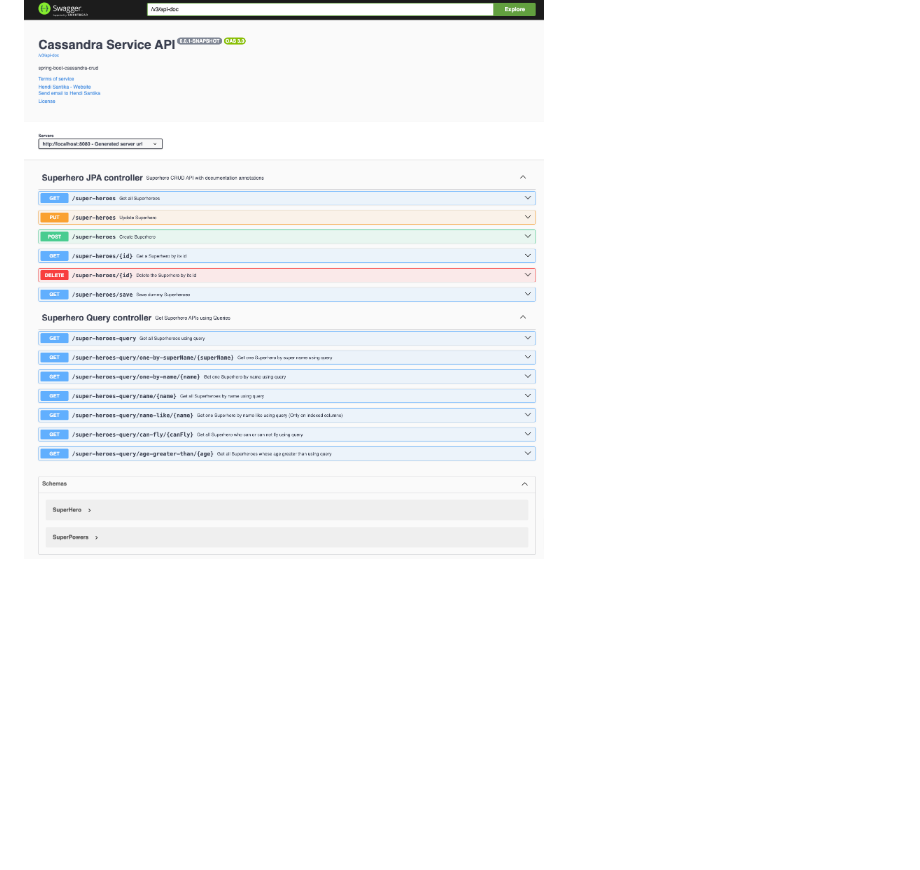
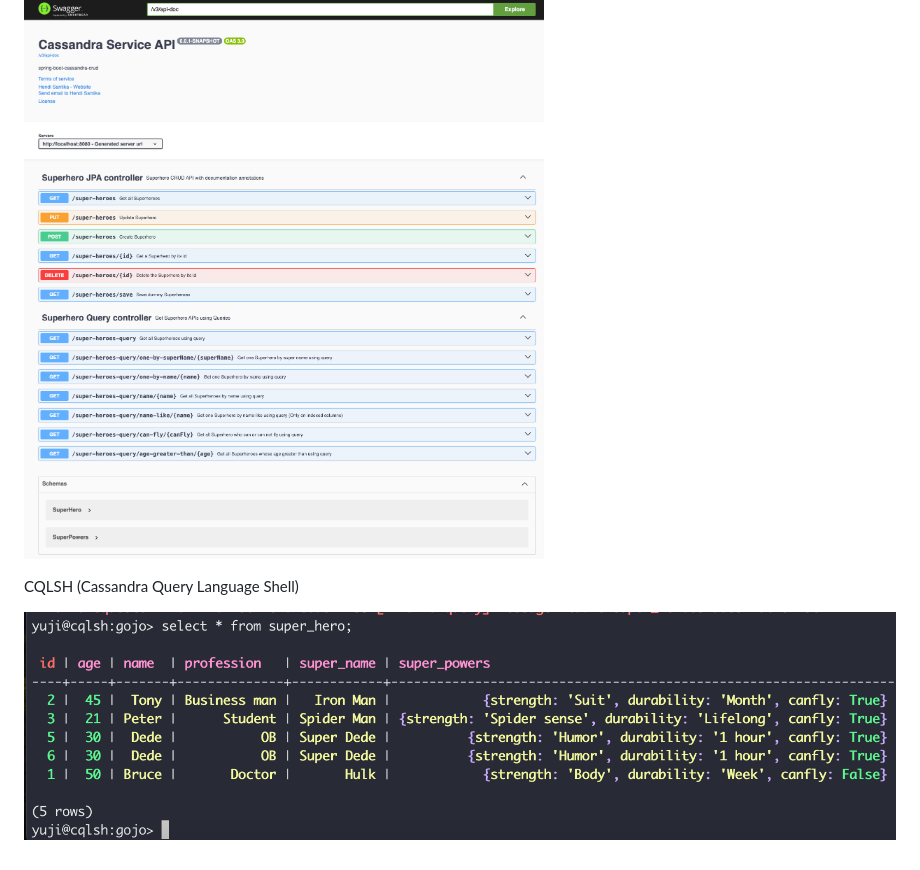
Before and after one commit to hendisantika/spring-boot-cassandra-crud, a Markdown page: README.md, the part around the change. Drawn GitHub-style; pictures changed too: img/cqlsh.png (added); blank space fills up the shorter version.

Commit message:
Add image screenshot in README.md file :two:🫸🌀✏️📗🐧🐳

```diff
--- a/README.md
+++ b/README.md
@@ -13,3 +13,7 @@
 Swagger UI
 
 ![Swagger UI](img/Swagger-UI.png "Swagger UI")
+
+CQLSH (Cassandra Query Language Shell)
+
+![CQLSH (Cassandra Query Language Shell)](img/cqlsh.png "CQLSH (Cassandra Query Language Shell)")
```
